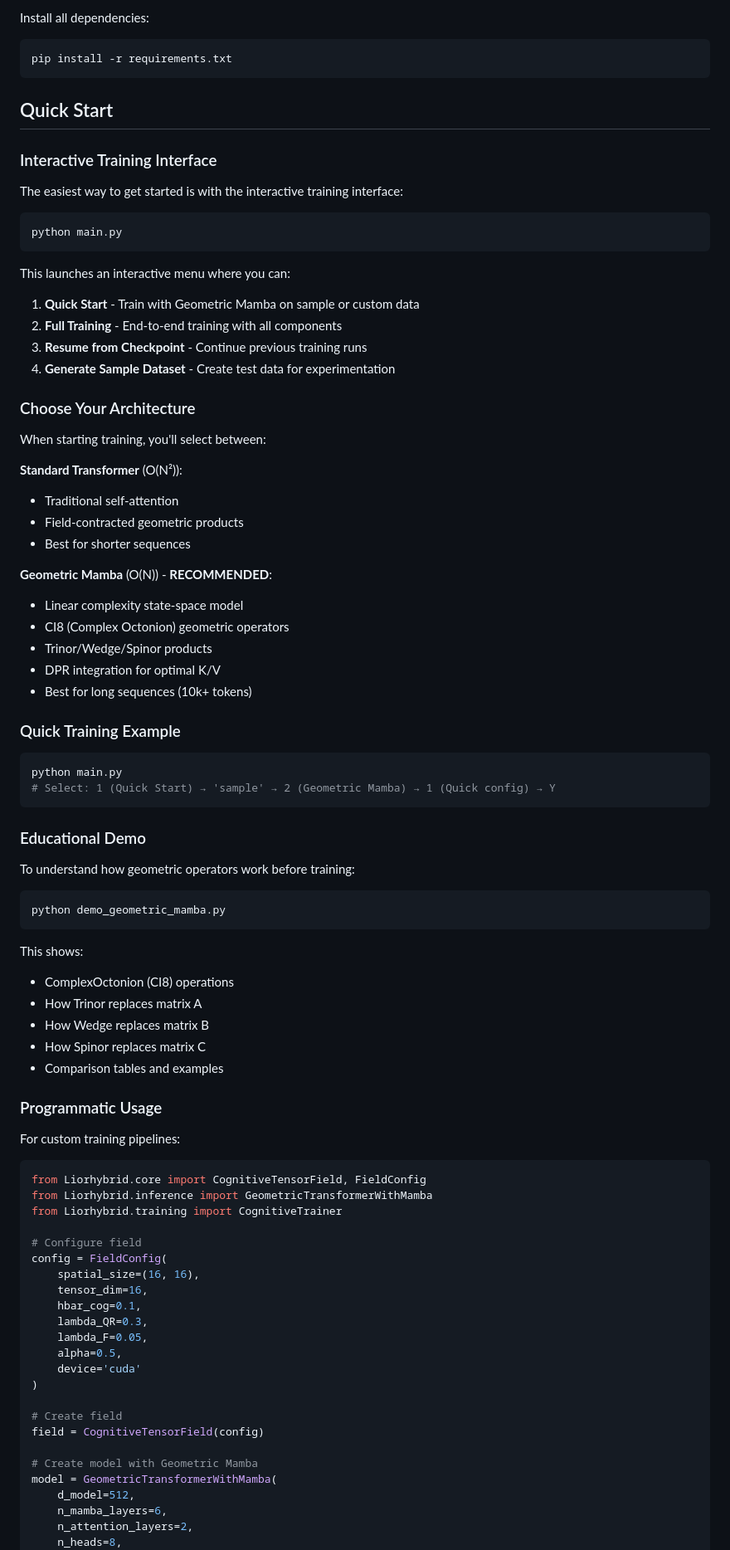
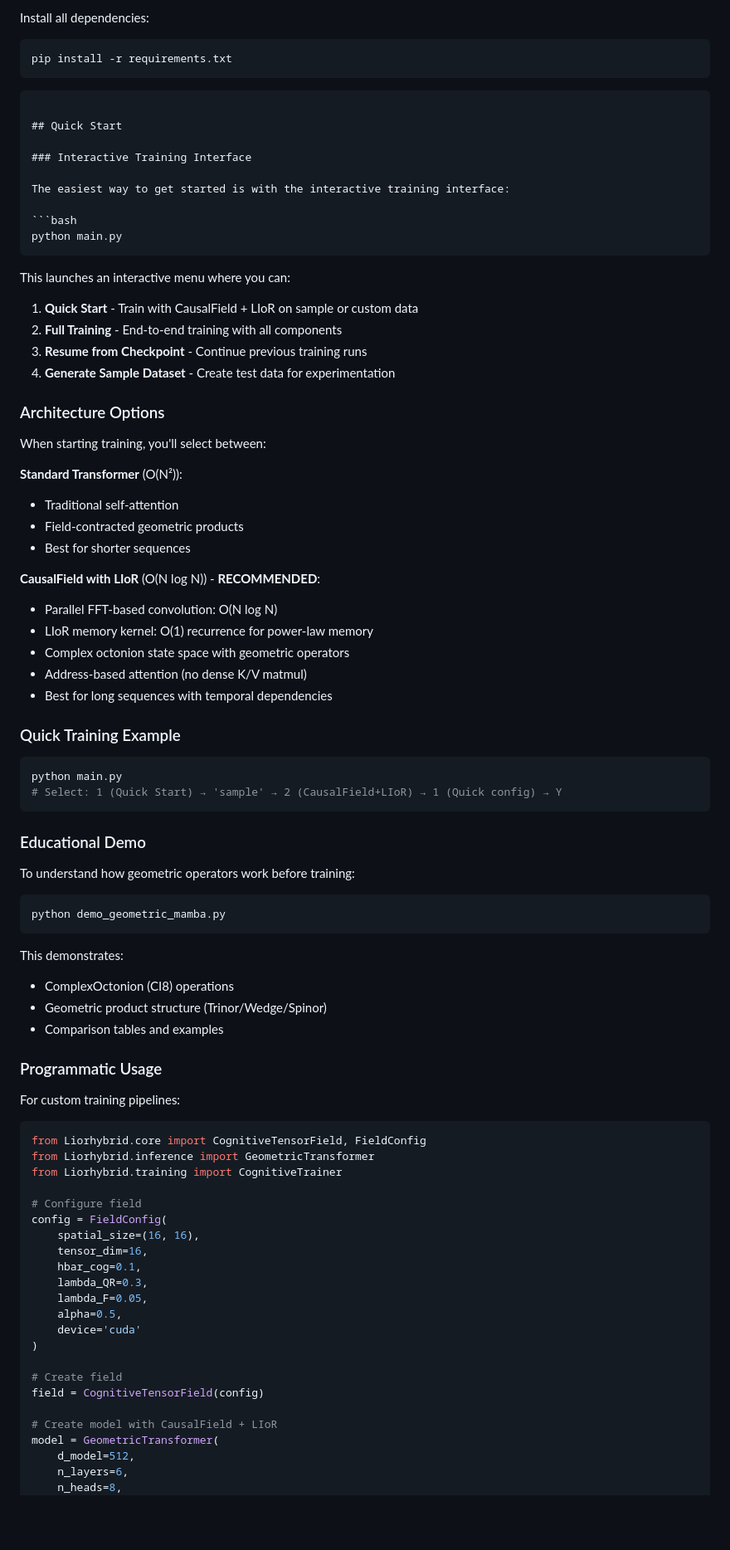
Before and after one commit to JewJitsu11B/Liorhybrid, a Markdown page: README.md, the part around one of its changes. Shown at 83% size. Rendered like a GitHub page; blank space fills up the shorter version.

Commit message:
Update README to emphasize LIoR kernel, not Mamba - address feedback
Co-authored-by: JewJitsu11B <215066816+JewJitsu11B@users.noreply.github.com>

````diff
--- a/README.md
+++ b/README.md
@@ -66,6 +66,7 @@ Install all dependencies:
 ```bash
 pip install -r requirements.txt
 ```
+```
 
 ## Quick Start
 
@@ -78,12 +79,12 @@ python main.py
 ```
 
 This launches an interactive menu where you can:
-1. **Quick Start** - Train with Geometric Mamba on sample or custom data
+1. **Quick Start** - Train with CausalField + LIoR on sample or custom data
 2. **Full Training** - End-to-end training with all components
 3. **Resume from Checkpoint** - Continue previous training runs
 4. **Generate Sample Dataset** - Create test data for experimentation
 
-### Choose Your Architecture
+### Architecture Options
 
 When starting training, you'll select between:
 
@@ -92,18 +93,18 @@ When starting training, you'll select between:
 - Field-contracted geometric products
 - Best for shorter sequences
 
-**Geometric Mamba** (O(N)) - **RECOMMENDED**:
-- Linear complexity state-space model
-- CI8 (Complex Octonion) geometric operators
-- Trinor/Wedge/Spinor products
-- DPR integration for optimal K/V
-- Best for long sequences (10k+ tokens)
+**CausalField with LIoR** (O(N log N)) - **RECOMMENDED**:
+- Parallel FFT-based convolution: O(N log N)
+- LIoR memory kernel: O(1) recurrence for power-law memory
+- Complex octonion state space with geometric operators
+- Address-based attention (no dense K/V matmul)
+- Best for long sequences with temporal dependencies
 
 ### Quick Training Example
 
 ```bash
 python main.py
-# Select: 1 (Quick Start) → 'sample' → 2 (Geometric Mamba) → 1 (Quick config) → Y
+# Select: 1 (Quick Start) → 'sample' → 2 (CausalField+LIoR) → 1 (Quick config) → Y
 ```
 
 ### Educational Demo
@@ -114,11 +115,9 @@ To understand how geometric operators work before training:
 python demo_geometric_mamba.py
 ```
 
-This shows:
+This demonstrates:
 - ComplexOctonion (CI8) operations
-- How Trinor replaces matrix A
-- How Wedge replaces matrix B
-- How Spinor replaces matrix C
+- Geometric product structure (Trinor/Wedge/Spinor)
 - Comparison tables and examples
 
 ### Programmatic Usage
@@ -127,7 +126,7 @@ For custom training pipelines:
 
 ```python
 from Liorhybrid.core import CognitiveTensorField, FieldConfig
-from Liorhybrid.inference import GeometricTransformerWithMamba
+from Liorhybrid.inference import GeometricTransformer
 from Liorhybrid.training import CognitiveTrainer
 
 # Configure field
@@ -144,10 +143,9 @@ config = FieldConfig(
 # Create field
 field = CognitiveTensorField(config)
 
-# Create model with Geometric Mamba
-model = GeometricTransformerWithMamba(
+# Create model with CausalField + LIoR
+model = GeometricTransformer(
     d_model=512,
-    n_mamba_layers=6,
-    n_attention_layers=2,
+    n_layers=6,
     n_heads=8,
     field_dim=16,
````
Also changed, not shown: other parts of README.md (+65 -39 lines).
